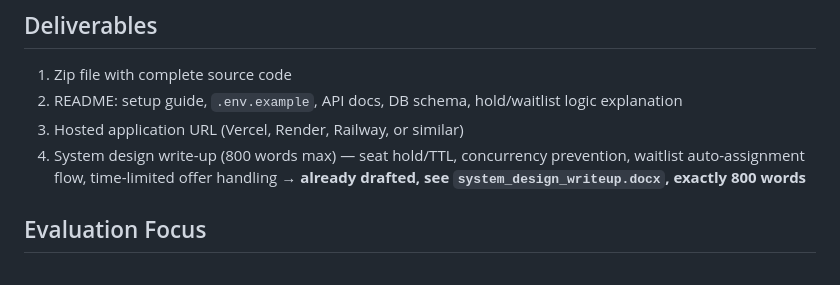
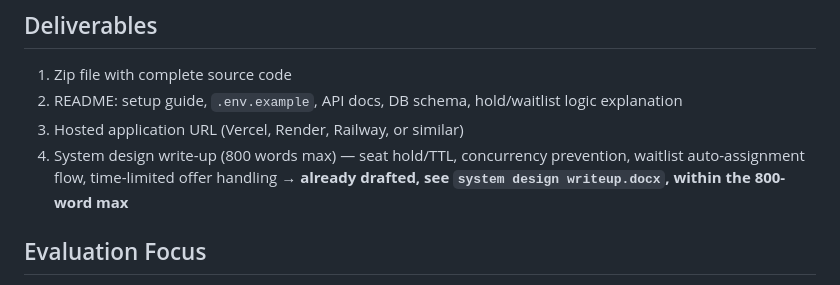
Before and after one commit to balaji2005239/ticket-booking, a Markdown page: PROJECT_BRIEF.md, the part around the change. Drawn GitHub-style.

Commit message:
Remove superseded system_design_writeup.docx, keep the newer upload
Two similarly-named design write-up files existed after a direct GitHub
web upload ("system design writeup.docx", the current version) landed
alongside the original ("system_design_writeup.docx", from the very
first commit). Removed the old one per the user's choice; updated the one
reference to it in PROJECT_BRIEF.md.

```diff
--- a/PROJECT_BRIEF.md
+++ b/PROJECT_BRIEF.md
@@ -38,7 +38,7 @@ and every confirmed booking produces an email with a QR code ticket.
 3. Hosted application URL (Vercel, Render, Railway, or similar)
 4. System design write-up (800 words max) — seat hold/TTL, concurrency prevention,
    waitlist auto-assignment flow, time-limited offer handling
-   → **already drafted, see `system_design_writeup.docx`, exactly 800 words**
+   → **already drafted, see `system design writeup.docx`, within the 800-word max**
 
 ## Evaluation Focus
 - Seat hold TTL and auto-release mechanism
```
